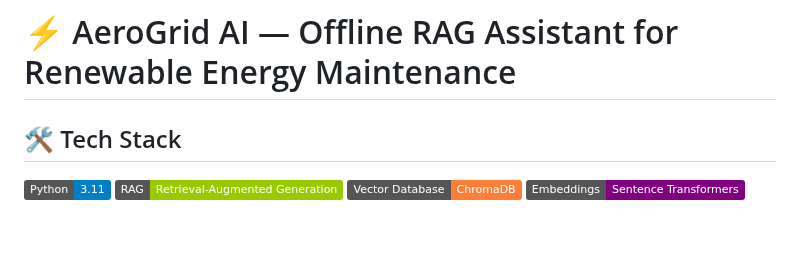
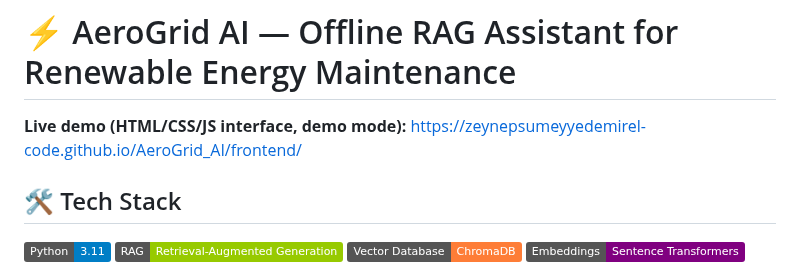
Before and after one commit to zeynepsumeyyedemirel-code/AeroGrid_AI, a Markdown page: README.md, the part around the change. Drawn GitHub-style; badges without logos; blank space fills up the shorter version.

```diff
--- a/README.md
+++ b/README.md
@@ -1,6 +1,8 @@
 ![CI](https://github.com/zeynepsumeyyedemirel-code/AeroGrid_AI/actions/workflows/ci.yml/badge.svg)
 
 # ⚡ AeroGrid AI — Offline RAG Assistant for Renewable Energy Maintenance
+
+**Live demo (HTML/CSS/JS interface, demo mode):** https://zeynepsumeyyedemirel-code.github.io/AeroGrid_AI/frontend/
 
 ## 🛠️ Tech Stack
 
```
